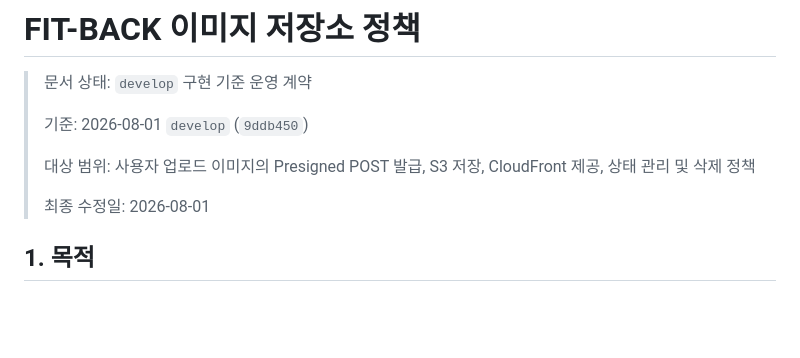
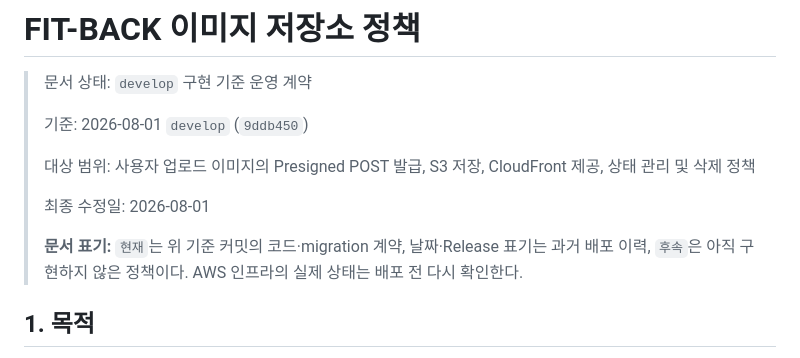
Before and after one commit to FIT-BACK/backend, a Markdown page: docs/IMAGE_STORAGE_POLICY.md, the part around the change. Drawn GitHub-style; blank space fills up the shorter version.

```diff
--- a/docs/IMAGE_STORAGE_POLICY.md
+++ b/docs/IMAGE_STORAGE_POLICY.md
@@ -7,6 +7,9 @@
 > 대상 범위: 사용자 업로드 이미지의 Presigned POST 발급, S3 저장, CloudFront 제공, 상태 관리 및 삭제 정책
 >
 > 최종 수정일: 2026-08-01
+>
+> **문서 표기:** `현재`는 위 기준 커밋의 코드·migration 계약, 날짜·Release 표기는 과거 배포 이력,
+> `후속`은 아직 구현하지 않은 정책이다. AWS 인프라의 실제 상태는 배포 전 다시 확인한다.
 
 ## 1. 목적
 
```
Also changed, not shown: docs/DEPLOYMENT.md (+10 -5 lines).
